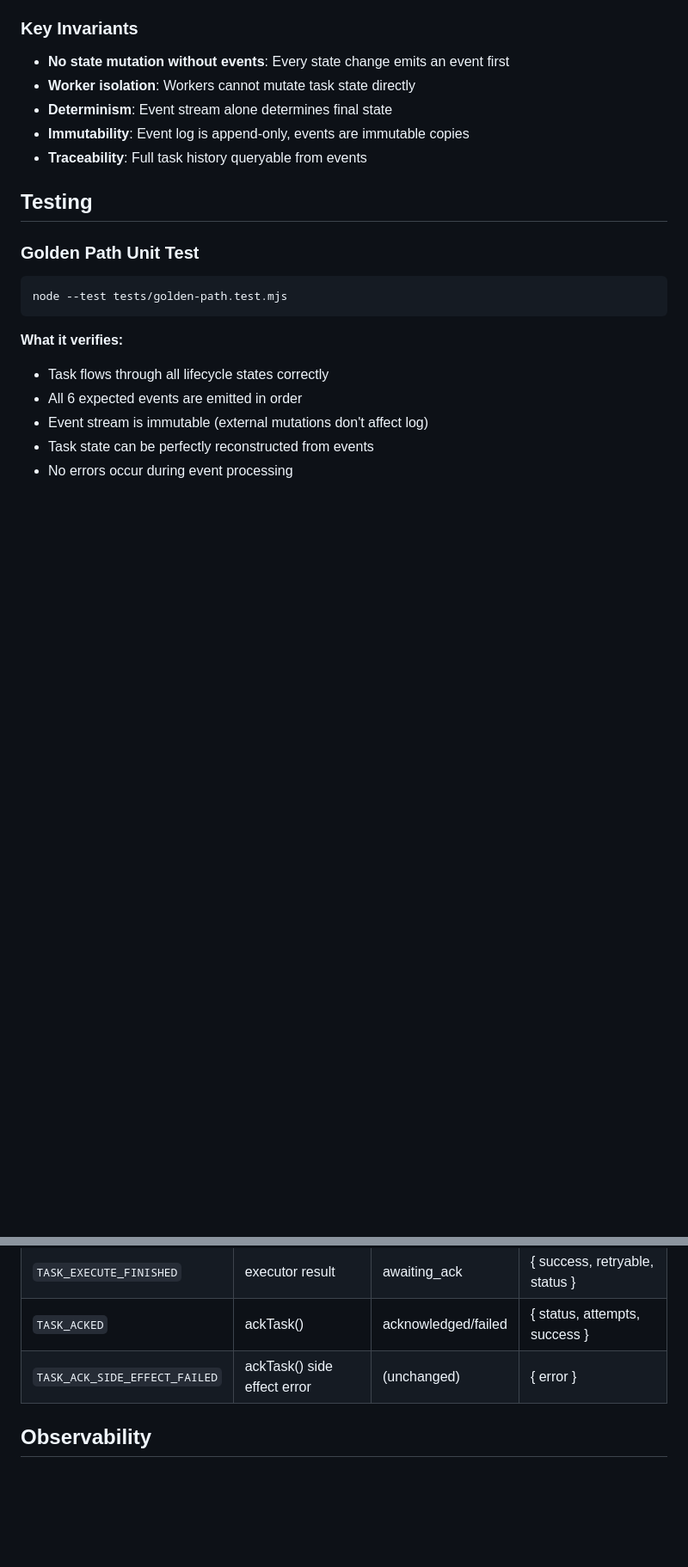
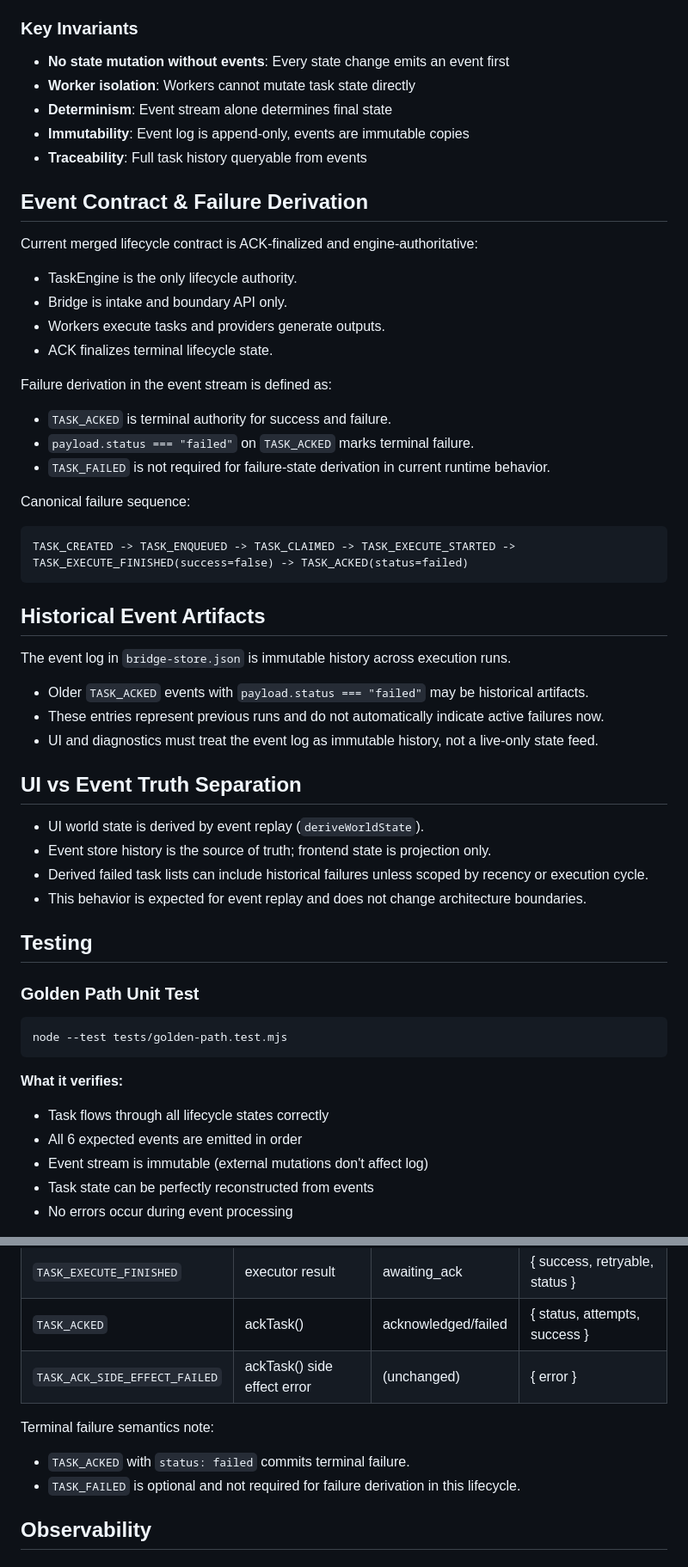
Before and after one commit to Cagativo/slothworld, a Markdown page: docs/GOLDEN_PATH.md, 2 parts joined by grey strips. Shown at 86% size. Drawn GitHub-style; blank space fills up the shorter version.

````diff
--- a/docs/GOLDEN_PATH.md
+++ b/docs/GOLDEN_PATH.md
@@ -50,6 +50,42 @@ Every task follows this deterministic sequence:
 - **Determinism**: Event stream alone determines final state
 - **Immutability**: Event log is append-only, events are immutable copies
 - **Traceability**: Full task history queryable from events
+
+## Event Contract & Failure Derivation
+
+Current merged lifecycle contract is ACK-finalized and engine-authoritative:
+
+- TaskEngine is the only lifecycle authority.
+- Bridge is intake and boundary API only.
+- Workers execute tasks and providers generate outputs.
+- ACK finalizes terminal lifecycle state.
+
+Failure derivation in the event stream is defined as:
+
+- `TASK_ACKED` is terminal authority for success and failure.
+- `payload.status === "failed"` on `TASK_ACKED` marks terminal failure.
+- `TASK_FAILED` is not required for failure-state derivation in current runtime behavior.
+
+Canonical failure sequence:
+
+```text
+TASK_CREATED -> TASK_ENQUEUED -> TASK_CLAIMED -> TASK_EXECUTE_STARTED -> TASK_EXECUTE_FINISHED(success=false) -> TASK_ACKED(status=failed)
+```
+
+## Historical Event Artifacts
+
+The event log in `bridge-store.json` is immutable history across execution runs.
+
+- Older `TASK_ACKED` events with `payload.status === "failed"` may be historical artifacts.
+- These entries represent previous runs and do not automatically indicate active failures now.
+- UI and diagnostics must treat the event log as immutable history, not a live-only state feed.
+
+## UI vs Event Truth Separation
+
+- UI world state is derived by event replay (`deriveWorldState`).
+- Event store history is the source of truth; frontend state is projection only.
+- Derived failed task lists can include historical failures unless scoped by recency or execution cycle.
+- This behavior is expected for event replay and does not change architecture boundaries.
 
 ## Testing
 
@@ -175,6 +211,11 @@ const errors = eventBus.getErrors();
 | `TASK_ACKED` | ackTask() | acknowledged/failed | { status, attempts, success } |
 | `TASK_ACK_SIDE_EFFECT_FAILED` | ackTask() side effect error | (unchanged) | { error } |
 
+Terminal failure semantics note:
+
+- `TASK_ACKED` with `status: failed` commits terminal failure.
+- `TASK_FAILED` is optional and not required for failure derivation in this lifecycle.
+
 ## Observability
 
 ### Event Stream Endpoint
````
Also changed, not shown: README.md (+35 -0 lines).
